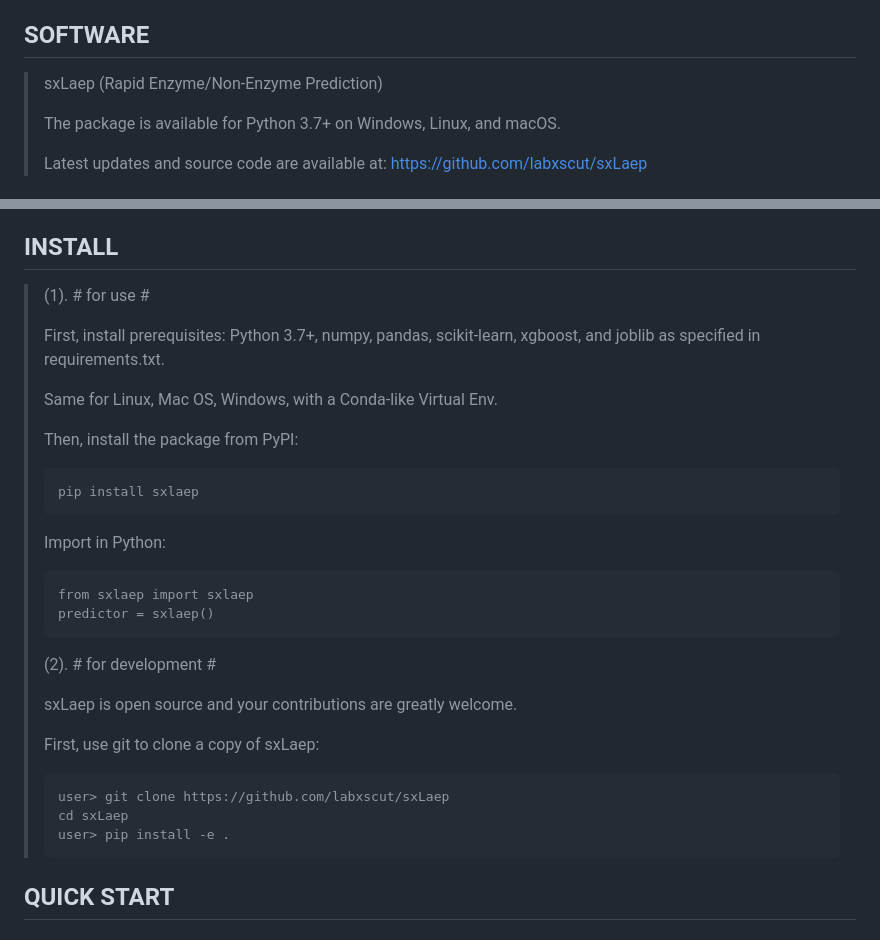
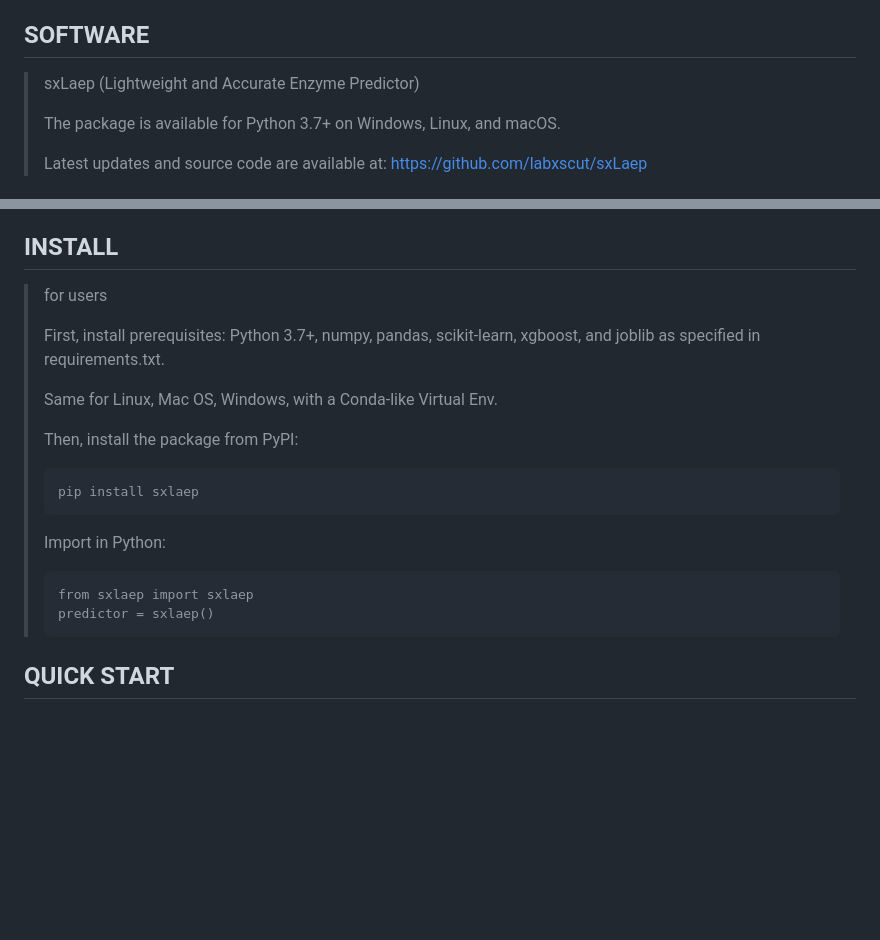
Before and after one commit to labxscut/sxLaep, a Markdown page: README.md, 2 parts joined by grey strips. Rendered like a GitHub page; blank space fills up the shorter version.

````diff
--- a/README.md
+++ b/README.md
@@ -35,7 +35,7 @@ computational load for downstream analysis while effectively retaining potential
 
 ## SOFTWARE
 
-> sxLaep (Rapid Enzyme/Non-Enzyme Prediction)
+> sxLaep (Lightweight and Accurate Enzyme Predictor)
 >
 > The package is available for Python 3.7+ on Windows, Linux, and macOS.
 >
@@ -67,7 +67,7 @@ Then run it using the docker run command above.
 
 ## INSTALL
 
-> (1). # for use #
+> for users
 >
 > First, install prerequisites: Python 3.7+, numpy, pandas, scikit-learn, xgboost, and joblib as specified in requirements.txt.
 >
@@ -86,17 +86,7 @@ Then run it using the docker run command above.
 > predictor = sxlaep()
 > ```
 >
-> (2). # for development #
->
-> sxLaep is open source and your contributions are greatly welcome.
->
-> First, use git to clone a copy of sxLaep:
->
-> ```{.python .input}
-> user> git clone https://github.com/labxscut/sxLaep
-> cd sxLaep
-> user> pip install -e .
-> ```
+
 
 ## QUICK START
 
````
